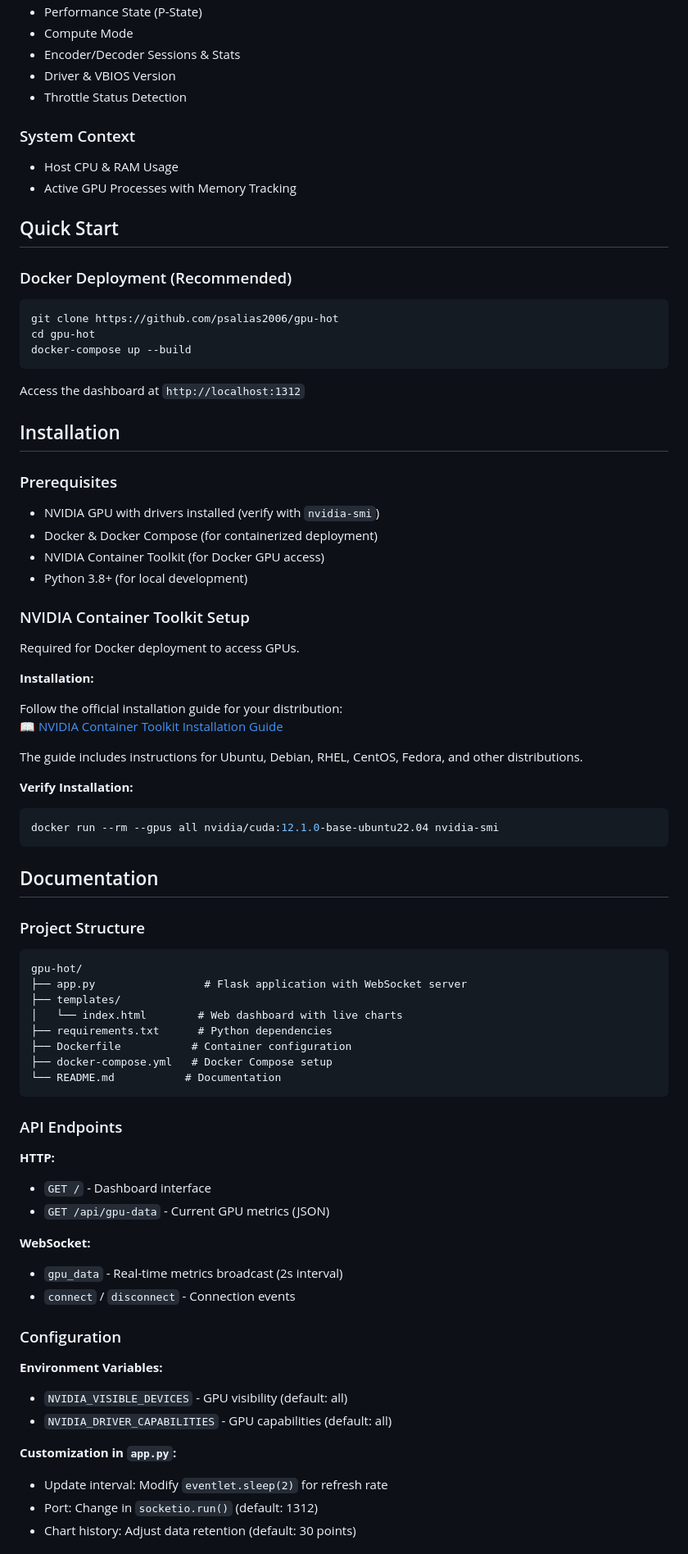
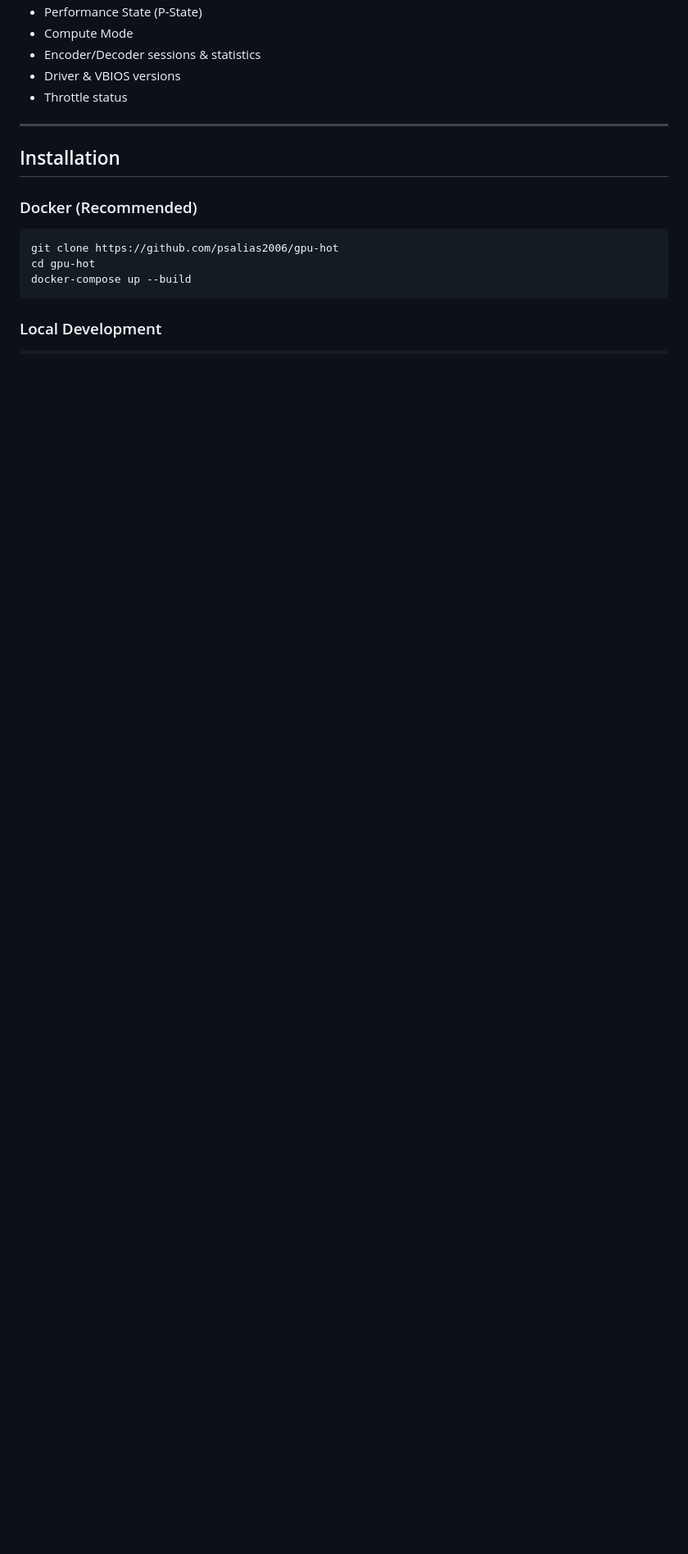
Before and after one commit to psalias2006/gpu-hot, a Markdown page: README.md, the part around the change printed below. Shown: that part at 82% size. Rendered like a GitHub page; folded sections open; blank space fills up the shorter version.

````diff
--- a/README.md
+++ b/README.md
@@ -56,16 +82,15 @@ starts with one container and serves over a single port.
 - Performance State (P-State)
 - Compute Mode
-- Encoder/Decoder Sessions & Stats
-- Driver & VBIOS Version
-- Throttle Status Detection
+- Encoder/Decoder sessions & statistics
+- Driver & VBIOS versions
+- Throttle status
+</details>
 
-### System Context
-- Host CPU & RAM Usage
-- Active GPU Processes with Memory Tracking
+---
 
-## Quick Start
+## Installation
 
-### Docker Deployment (Recommended)
+### Docker (Recommended)
 
 ```bash
 git clone https://github.com/psalias2006/gpu-hot
@@ -73,66 +98,5 @@ cd gpu-hot
 docker-compose up --build
 ```
 
-Access the dashboard at `http://localhost:1312`
+### Local Development
 
-## Installation
-
-### Prerequisites
-
-- NVIDIA GPU with drivers installed (verify with `nvidia-smi`)
-- Docker & Docker Compose (for containerized deployment)
-- NVIDIA Container Toolkit (for Docker GPU access)
-- Python 3.8+ (for local development)
-
-### NVIDIA Container Toolkit Setup
-
-Required for Docker deployment to access GPUs.
-
-**Installation:**
-
-Follow the official installation guide for your distribution:
-📖 [NVIDIA Container Toolkit Installation Guide](https://docs.nvidia.com/datacenter/cloud-native/container-toolkit/latest/install-guide.html)
-
-The guide includes instructions for Ubuntu, Debian, RHEL, CentOS, Fedora, and other distributions.
-
-**Verify Installation:**
-```bash
-docker run --rm --gpus all nvidia/cuda:12.1.0-base-ubuntu22.04 nvidia-smi
-```
-
-## Documentation
-
-### Project Structure
-
-```
-gpu-hot/
-├── app.py                 # Flask application with WebSocket server
-├── templates/
-│   └── index.html        # Web dashboard with live charts
-├── requirements.txt      # Python dependencies
-├── Dockerfile           # Container configuration
-├── docker-compose.yml   # Docker Compose setup
-└── README.md           # Documentation
-```
-
-### API Endpoints
-
-**HTTP:**
-- `GET /` - Dashboard interface
-- `GET /api/gpu-data` - Current GPU metrics (JSON)
-
-**WebSocket:**
-- `gpu_data` - Real-time metrics broadcast (2s interval)
-- `connect` / `disconnect` - Connection events
-
-### Configuration
-
-**Environment Variables:**
-- `NVIDIA_VISIBLE_DEVICES` - GPU visibility (default: all)
-- `NVIDIA_DRIVER_CAPABILITIES` - GPU capabilities (default: all)
-
-**Customization in `app.py`:**
-- Update interval: Modify `eventlet.sleep(2)` for refresh rate
-- Port: Change in `socketio.run()` (default: 1312)
-- Chart history: Adjust data retention (default: 30 points)
-
````
Also changed, not shown: other parts of README.md (+178 -70 lines).
